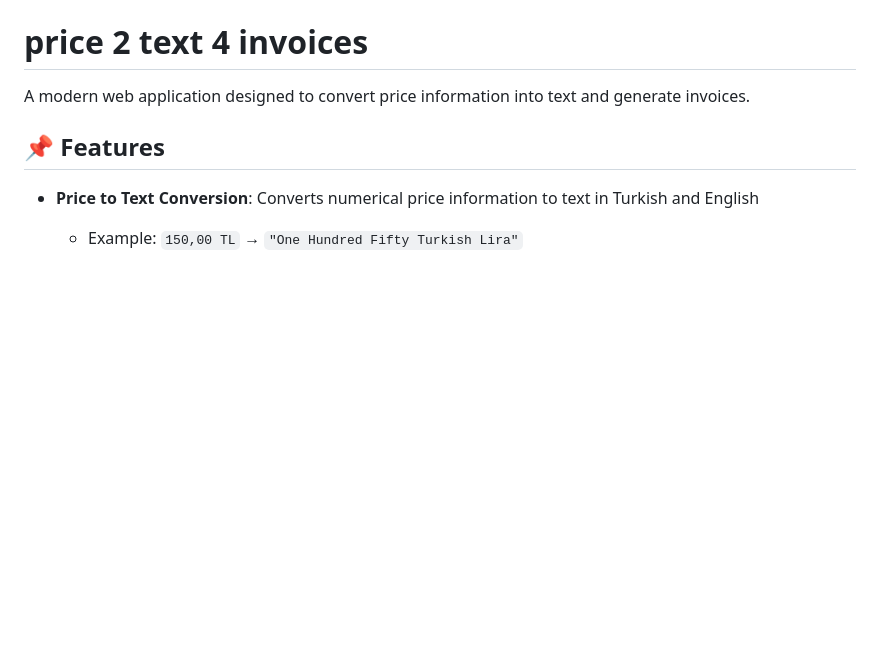
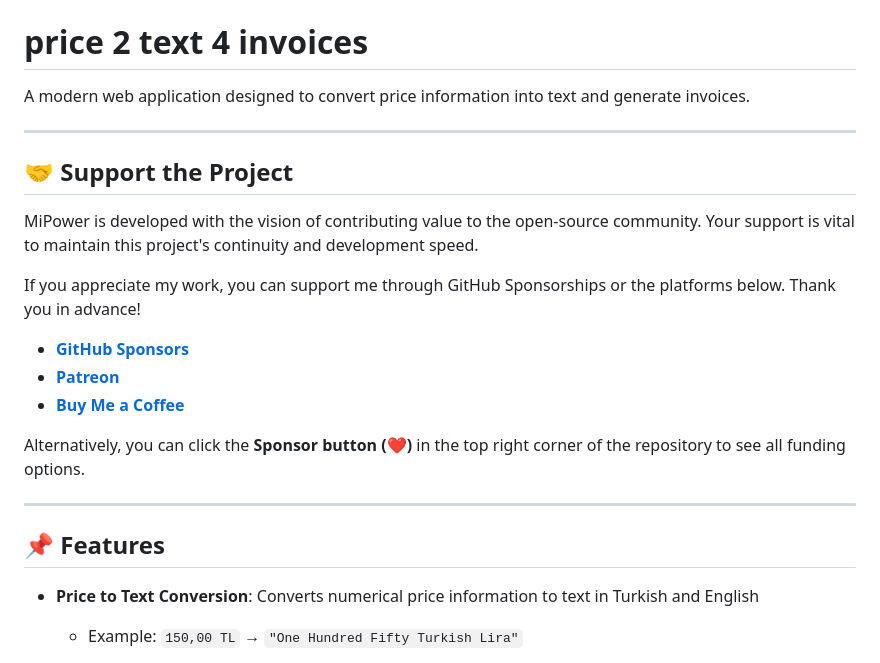
Before and after one commit to DenizOner/price-2-text-4-invoices, a Markdown page: README.md, the part around the change. GitHub-like rendering; blank space fills up the shorter version.

Commit message:
Update README with support and donation information
Added support section and donation options to README.

```diff
--- a/README.md
+++ b/README.md
@@ -1,6 +1,22 @@
 # price 2 text 4 invoices
 
 A modern web application designed to convert price information into text and generate invoices.
+
+---
+
+## 🤝 Support the Project
+
+MiPower is developed with the vision of contributing value to the open-source community. Your support is vital to maintain this project's continuity and development speed.
+
+If you appreciate my work, you can support me through GitHub Sponsorships or the platforms below. Thank you in advance!
+
+* [**GitHub Sponsors**](https://github.com/sponsors/DenizOner)
+* [**Patreon**](https://patreon.com/rDenizOner)
+* [**Buy Me a Coffee**](https://www.buymeacoffee.com/DenizOner)
+
+Alternatively, you can click the **Sponsor button (❤️)** in the top right corner of the repository to see all funding options.
+
+---
 
 ## 📌 Features
 
```
